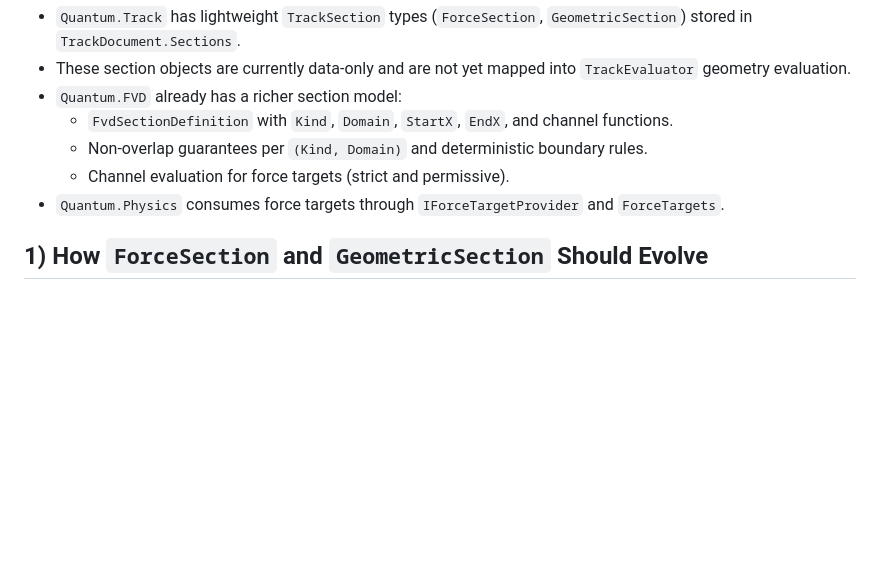
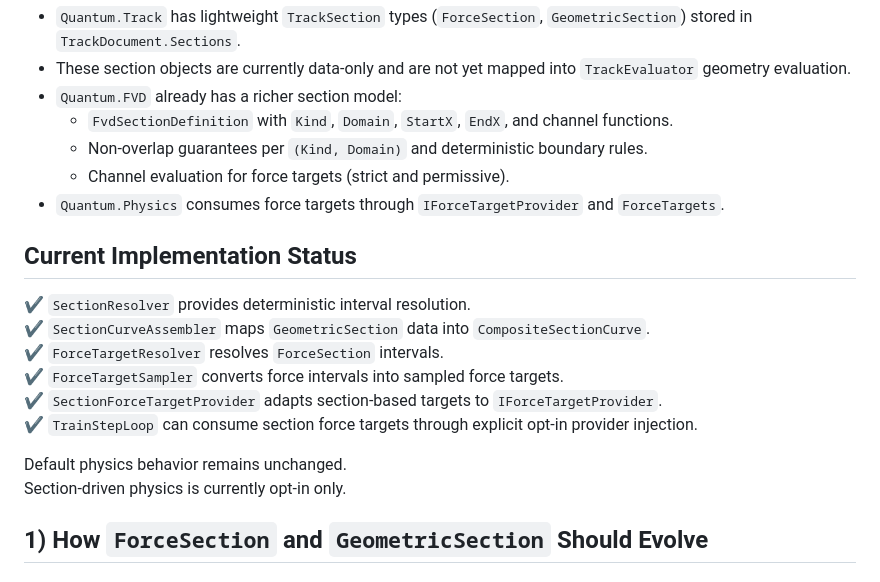
Before and after one commit to Coasterpete/QuantumCoasterWorksLib, a Markdown page: docs/section_pipeline.md, the part around the change. Rendered like a GitHub page; blank space fills up the shorter version.

Commit message:
Document section pipeline milestone

```diff
--- a/docs/section_pipeline.md
+++ b/docs/section_pipeline.md
@@ -11,6 +11,18 @@ Define the future FVD-style section architecture for Quantum without changing ru
   - Non-overlap guarantees per `(Kind, Domain)` and deterministic boundary rules.
   - Channel evaluation for force targets (strict and permissive).
 - `Quantum.Physics` consumes force targets through `IForceTargetProvider` and `ForceTargets`.
+
+## Current Implementation Status
+
+✔ `SectionResolver` provides deterministic interval resolution.
+✔ `SectionCurveAssembler` maps `GeometricSection` data into `CompositeSectionCurve`.
+✔ `ForceTargetResolver` resolves `ForceSection` intervals.
+✔ `ForceTargetSampler` converts force intervals into sampled force targets.
+✔ `SectionForceTargetProvider` adapts section-based targets to `IForceTargetProvider`.
+✔ `TrainStepLoop` can consume section force targets through explicit opt-in provider injection.
+
+Default physics behavior remains unchanged.
+Section-driven physics is currently opt-in only.
 
 ## 1) How `ForceSection` and `GeometricSection` Should Evolve
 
```
